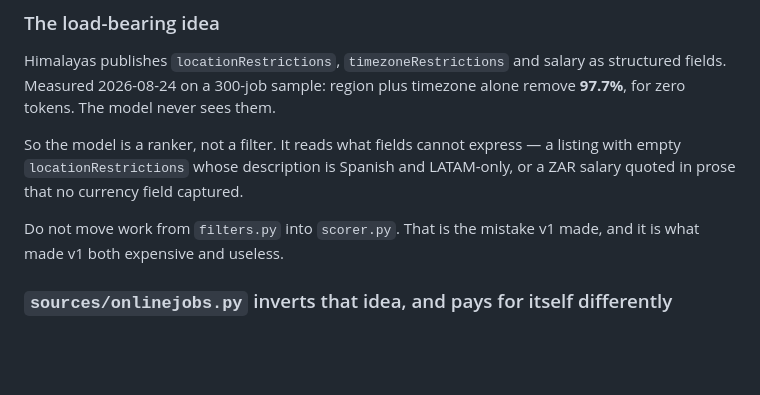
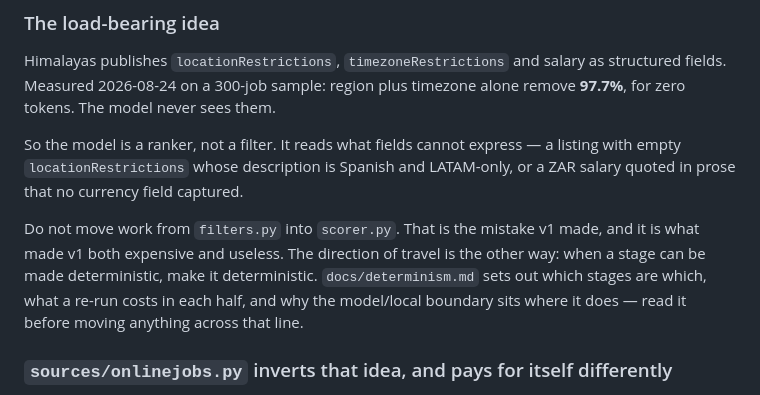
Before and after one commit to kageballs/joblist-engine, a Markdown page: CLAUDE.md, the part around the change. Drawn GitHub-style; blank space fills up the shorter version.

```diff
--- a/CLAUDE.md
+++ b/CLAUDE.md
@@ -106,7 +106,11 @@ a listing with empty `locationRestrictions` whose description is Spanish and
 LATAM-only, or a ZAR salary quoted in prose that no currency field captured.
 
 Do not move work from `filters.py` into `scorer.py`. That is the mistake v1
-made, and it is what made v1 both expensive and useless.
+made, and it is what made v1 both expensive and useless. The direction of
+travel is the other way: when a stage can be made deterministic, make it
+deterministic. `docs/determinism.md` sets out which stages are which, what a
+re-run costs in each half, and why the model/local boundary sits where it
+does — read it before moving anything across that line.
 
 ### `sources/onlinejobs.py` inverts that idea, and pays for itself differently
 
```
Also changed, not shown: README.md (+3 -1 lines), docs/determinism.md (added, +136 -0 lines).
